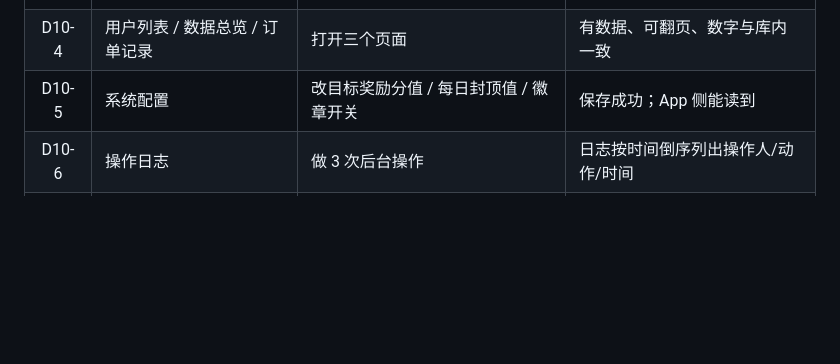
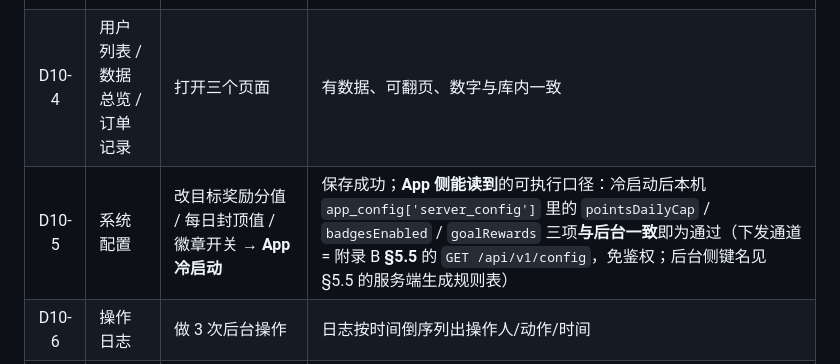
Before and after one commit to a3354547604-stack/CarbonBoo, a Markdown page: docs/APPENDIX-D-acceptance.md, the part around the change. GitHub-like rendering; blank space fills up the shorter version.

```diff
--- a/docs/APPENDIX-D-acceptance.md
+++ b/docs/APPENDIX-D-acceptance.md
@@ -206,7 +206,7 @@
 | D10-2 | 商品管理 | 新增/改价/上下架/排序/传图标 | 全部生效 |
 | D10-3 | 改价生效链路 | 后台改 `frame_01` 价格 → App 冷启动 | App 显示新价（验收 A12） |
 | D10-4 | 用户列表 / 数据总览 / 订单记录 | 打开三个页面 | 有数据、可翻页、数字与库内一致 |
-| D10-5 | 系统配置 | 改目标奖励分值 / 每日封顶值 / 徽章开关 | 保存成功；App 侧能读到 |
+| D10-5 | 系统配置 | 改目标奖励分值 / 每日封顶值 / 徽章开关 → **App 冷启动** | 保存成功；**App 侧能读到**的可执行口径：冷启动后本机 `app_config['server_config']` 里的 `pointsDailyCap` / `badgesEnabled` / `goalRewards` 三项**与后台一致**即为通过（下发通道 = 附录 B **§5.5** 的 `GET /api/v1/config`，免鉴权；后台侧键名见 §5.5 的服务端生成规则表） |
 | D10-6 | 操作日志 | 做 3 次后台操作 | 日志按时间倒序列出操作人/动作/时间 |
 | D10-7 | **权限隔离** | 用客户端 token 请求 `/admin/*` | 返回 403（验收 A13） |
 | D10-8 | 后台不可用降级 | 关闭后端 | App 全部功能仍可用，无报错弹窗 |
```
Also changed, not shown: docs/APPENDIX-B-data-and-api.md (+59 -0 lines).
